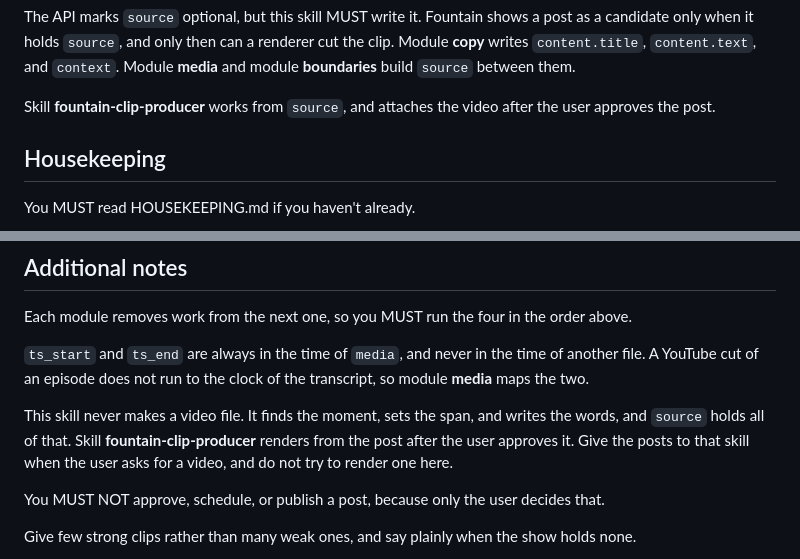
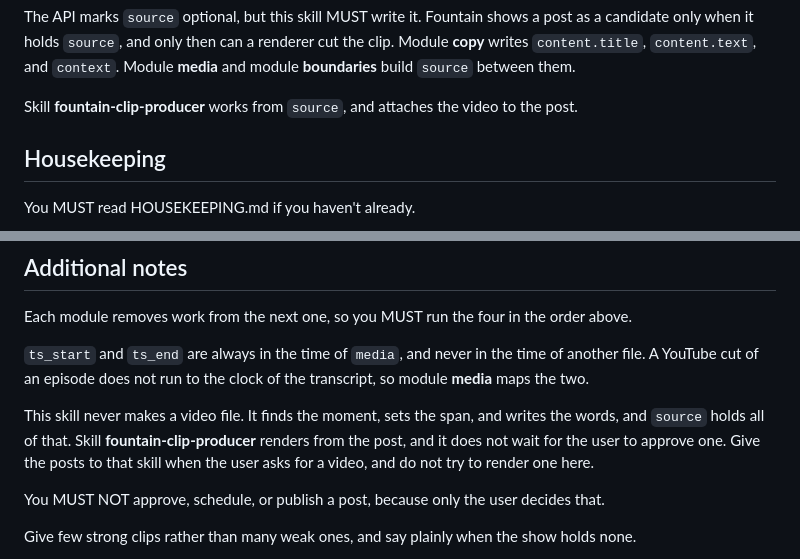
Before and after one commit to fountain-fm/fountain-skills, a Markdown page: skills/fountain-clip-finder/SKILL.md, 2 parts joined by grey strips. GitHub-like rendering.

Commit message:
Stop clip-finder promising that rendering waits for approval
Both statements about the renderer said it works after the user approves.
With auto-render on it does not: the runner picks up unapproved drafts,
renders them, and attaches the media before anyone has looked. clip-producer
now says so about itself, and these two lines were the last place claiming
otherwise.

Co-Authored-By: Claude Opus 5 <noreply@anthropic.com>

```diff
--- a/skills/fountain-clip-finder/SKILL.md
+++ b/skills/fountain-clip-finder/SKILL.md
@@ -41,7 +41,7 @@ Fountain shows a post as a candidate only when it holds `source`, and only then
 Module **copy** writes `content.title`, `content.text`, and `context`.
 Module **media** and module **boundaries** build `source` between them.
 
-Skill **fountain-clip-producer** works from `source`, and attaches the video after the user approves the post.
+Skill **fountain-clip-producer** works from `source`, and attaches the video to the post.
 
 ## Housekeeping
 
@@ -73,7 +73,7 @@ A YouTube cut of an episode does not run to the clock of the transcript, so modu
 
 This skill never makes a video file.
 It finds the moment, sets the span, and writes the words, and `source` holds all of that.
-Skill **fountain-clip-producer** renders from the post after the user approves it.
+Skill **fountain-clip-producer** renders from the post, and it does not wait for the user to approve one.
 Give the posts to that skill when the user asks for a video, and do not try to render one here.
 
 You MUST NOT approve, schedule, or publish a post, because only the user decides that.
```
